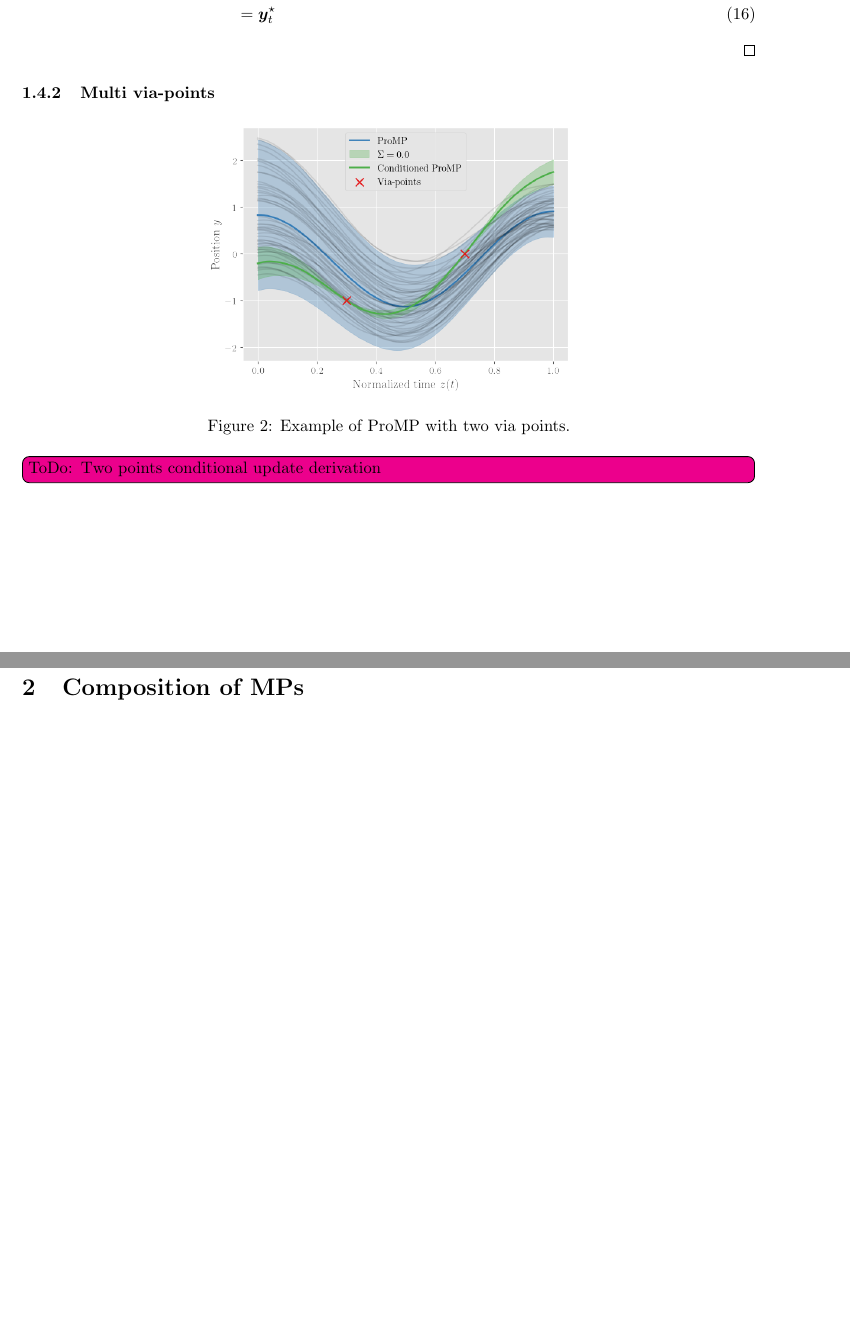
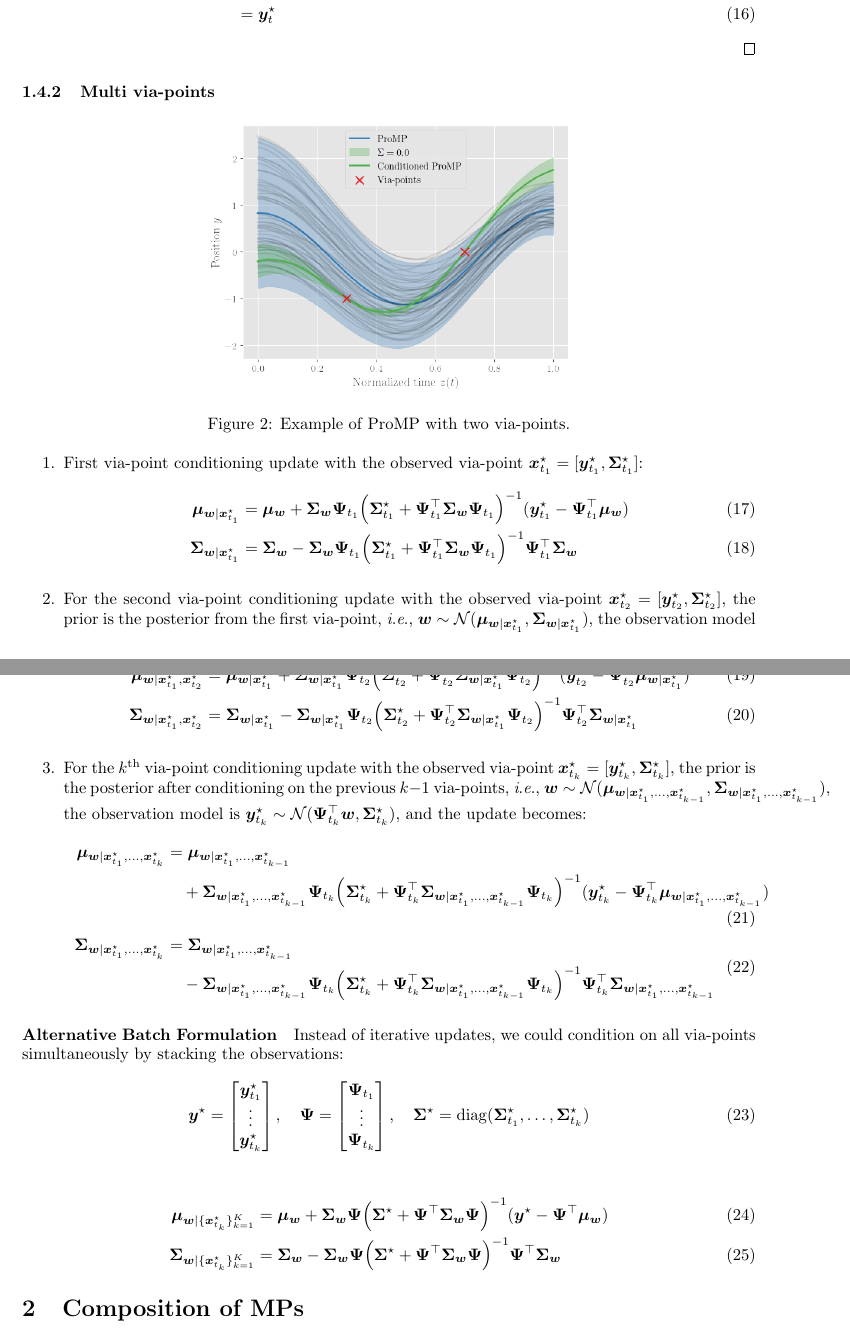
Before and after one commit to kir0ul/CMP, a LaTeX document (main.tex, which reads preamble.tex): two parts of pages 3 and 4 of 5 before the commit and two parts of pages 3 and 4 of 6 after it, joined at a grey line, cut so that both start at the same text, the shorter picture padded with empty space. Compiled offline with pdfLaTeX.

Commit message:
fix: multi via-points + add batched version

```diff
--- a/main.tex
+++ b/main.tex
@@ -150,11 +150,56 @@ See \Cref{proof:conditioning} for the proof.
 \begin{figure}[htbp]
   \centering
   \includegraphics[width=0.5\linewidth]{fig/2-via-points.png}
-  \caption{Example of ProMP with two via points.}
+  \caption{Example of ProMP with two via-points.}
   \label{fig:multi-via-pts}
 \end{figure}
 
-\todo[inline]{ToDo: Two points conditional update derivation}
+\begin{enumerate}
+\item First via-point conditioning update with the observed via-point $\bm{x}_{t_{1}}^\star = [\bm{y}_{t_{1}}^\star, \bm{\Sigma}^\star_{t_{1}}]$:
+\begin{align}
+\bm{\mu}_{\bm{w}|\bm{x}_{t_{1}}^\star} &= \bm{\mu_w} + \bm{\Sigma_w}\bm{\Psi}_{t_1} \Big(\bm{\Sigma}_{t_{1}}^\star + \bm{\Psi}_{t_1}^\top \bm{\Sigma_w}\bm{\Psi}_{t_1} \Big)^{-1} (\bm{y}_{t_{1}}^\star - \bm{\Psi}_{t_1}^\top \bm{\mu_w})\\
+\bm{\Sigma}_{\bm{w}|\bm{x}_{t_{1}}^\star} &= \bm{\Sigma_w} - \bm{\Sigma_w}\bm{\Psi}_{t_1} \Big(\bm{\Sigma}_{t_{1}}^\star +  \bm{\Psi}_{t_1}^\top \bm{\Sigma_w}\bm{\Psi}_{t_1} \Big)^{-1} \bm{\Psi}_{t_1}^\top \bm{\Sigma_w}
+\end{align}
+
+\item For the second via-point conditioning update with the observed via-point $\bm{x}_{t_{2}}^\star = [\bm{y}_{t_{2}}^\star, \bm{\Sigma}^\star_{t_{2}}]$, the prior is the posterior from the first via-point, \ie{} $\bm{w} \sim \mathcal{N}(\bm{\mu}_{\bm{w}|\bm{x}_{t_{1}}^\star}, \bm{\Sigma}_{\bm{w}|\bm{x}_{t_{1}}^\star})$, the observation model is $\bm{y}_{t_{2}}^\star \sim \mathcal{N}(\bm{\Psi}_{t_2}^\top \bm{w}, \bm{\Sigma}_{t_{2}}^\star)$, and the update becomes:
+\begin{align}
+\bm{\mu}_{\bm{w}|\bm{x}_{t_{1}}^{\star}, \bm{x}_{t_{2}}^\star} &= \bm{\mu}_{\bm{w}|\bm{x}_{t_{1}}^\star} + \bm{\Sigma}_{\bm{w}|\bm{x}_{t_{1}}^\star}\bm{\Psi}_{t_2} \Big(\bm{\Sigma}_{t_{2}}^\star + \bm{\Psi}_{t_2}^\top \bm{\Sigma}_{\bm{w}|\bm{x}_{t_{1}}^\star}\bm{\Psi}_{t_2} \Big)^{-1} (\bm{y}_{t_{2}}^\star - \bm{\Psi}_{t_2}^\top \bm{\mu}_{\bm{w}|\bm{x}_{t_{1}}^\star})\\
+\bm{\Sigma}_{\bm{w}|\bm{x}_{t_{1}}^{\star}, \bm{x}_{t_{2}}^\star} &= \bm{\Sigma}_{\bm{w}|\bm{x}_{t_{1}}^\star} - \bm{\Sigma}_{\bm{w}|\bm{x}_{t_{1}}^\star}\bm{\Psi}_{t_2} \Big(\bm{\Sigma}_{t_{2}}^\star +  \bm{\Psi}_{t_2}^\top \bm{\Sigma}_{\bm{w}|\bm{x}_{t_{1}}^\star}\bm{\Psi}_{t_2} \Big)^{-1} \bm{\Psi}_{t_2}^\top \bm{\Sigma}_{\bm{w}|\bm{x}_{t_{1}}^\star}
+\end{align}
+
+\item For the $k^{\text{th}}$ via-point conditioning update with the observed via-point $\bm{x}_{t_{k}}^\star = [\bm{y}_{t_{k}}^\star, \bm{\Sigma}^\star_{t_{k}}]$, the prior is the posterior after conditioning on the previous $k-1$ via-points, \ie{} $\bm{w} \sim \mathcal{N}(\bm{\mu}_{\bm{w}|\bm{x}_{t_{1}}^\star, \dots, \bm{x}_{t_{k-1}}^\star}, \bm{\Sigma}_{\bm{w}|\bm{x}_{t_{1}}^\star, \dots, \bm{x}_{t_{k-1}}^\star})$, the observation model is $\bm{y}_{t_{k}}^\star \sim \mathcal{N}(\bm{\Psi}_{t_k}^\top \bm{w}, \bm{\Sigma}_{t_{k}}^\star)$, and the update becomes:
+\begin{align}
+\begin{split}
+\bm{\mu}_{\bm{w}|\bm{x}_{t_{1}}^\star, \dots, \bm{x}_{t_{k}}^\star} &= \bm{\mu}_{\bm{w}|\bm{x}_{t_{1}}^\star, \dots, \bm{x}_{t_{k-1}}^\star} \\&\quad+ \bm{\Sigma}_{\bm{w}|\bm{x}_{t_{1}}^\star, \dots, \bm{x}_{t_{k-1}}^\star}\bm{\Psi}_{t_k} \Big(\bm{\Sigma}_{t_{k}}^\star + \bm{\Psi}_{t_k}^\top \bm{\Sigma}_{\bm{w}|\bm{x}_{t_{1}}^\star, \dots, \bm{x}_{t_{k-1}}^\star}\bm{\Psi}_{t_k} \Big)^{-1} (\bm{y}_{t_{k}}^\star - \bm{\Psi}_{t_k}^\top \bm{\mu}_{\bm{w}|\bm{x}_{t_{1}}^\star, \dots, \bm{x}_{t_{k-1}}^\star})
+\end{split}\\
+\begin{split}
+\bm{\Sigma}_{\bm{w}|\bm{x}_{t_{1}}^\star, \dots, \bm{x}_{t_{k}}^\star} &= \bm{\Sigma}_{\bm{w}|\bm{x}_{t_{1}}^\star, \dots, \bm{x}_{t_{k-1}}^\star} \\&\quad- \bm{\Sigma}_{\bm{w}|\bm{x}_{t_{1}}^\star, \dots, \bm{x}_{t_{k-1}}^\star}\bm{\Psi}_{t_k} \Big(\bm{\Sigma}_{t_{k}}^\star +  \bm{\Psi}_{t_k}^\top \bm{\Sigma}_{\bm{w}|\bm{x}_{t_{1}}^\star, \dots, \bm{x}_{t_{k-1}}^\star}\bm{\Psi}_{t_k} \Big)^{-1} \bm{\Psi}_{t_k}^\top \bm{\Sigma}_{\bm{w}|\bm{x}_{t_{1}}^\star, \dots, \bm{x}_{t_{k-1}}^\star}
+\end{split}
+\end{align}
+\end{enumerate}
+
+\paragraph{Alternative Batch Formulation}
+Instead of iterative updates, we could condition on all via-points simultaneously by stacking the observations:
+\begin{equation}
+  \bm{y}^{\star} =
+  \begin{bmatrix}
+    \bm{y}^{\star}_{t_{1}}\\
+    \vdots \\
+    \bm{y}^{\star}_{t_{k}}
+  \end{bmatrix}, \quad
+  \bm{\Psi} =
+  \begin{bmatrix}
+    \bm{\Psi}_{t_{1}}\\
+    \vdots \\
+    \bm{\Psi}_{t_{k}}
+  \end{bmatrix}, \quad
+  \bm{\Sigma}^\star = \diag(\bm{\Sigma}^\star_{t_{1}}, \dots, \bm{\Sigma}^\star_{t_{k}})
+\end{equation}
+
+\begin{align}
+\bm{\mu}_{\bm{w}|\{\bm{x}_{t_k}^\star\}_{k=1}^K} &= \bm{\mu_w} + \bm{\Sigma_w}\bm{\Psi} \Big(\bm{\Sigma}^\star + \bm{\Psi}^\top \bm{\Sigma_w}\bm{\Psi} \Big)^{-1} (\bm{y}^\star - \bm{\Psi}^\top \bm{\mu_w})\\
+\bm{\Sigma}_{\bm{w}|\{\bm{x}_{t_k}^\star\}_{k=1}^K} &= \bm{\Sigma_w} - \bm{\Sigma_w}\bm{\Psi} \Big(\bm{\Sigma}^\star + \bm{\Psi}^\top \bm{\Sigma_w}\bm{\Psi} \Big)^{-1} \bm{\Psi}^\top \bm{\Sigma_w}
+\end{align}
 
 
 \section{Composition of MPs}
--- a/preamble.tex
+++ b/preamble.tex
@@ -21,7 +21,7 @@
 \Crefname{equation}{Eq.}{Eq.}
 
 \setlength {\marginparwidth }{2cm}
-\usepackage[color=magenta]{todonotes}
+\usepackage[textcolor=black, backgroundcolor=white!70!magenta, bordercolor=white]{todonotes}
 \usepackage{natbib}
 
 \usepackage{amsthm}
@@ -29,4 +29,6 @@
 
 \usepackage{amssymb}
 \DeclareMathOperator{\E}{\mathbb{E}}
+\DeclareMathOperator{\diag}{diag}
 \usepackage{cancel}
+\usepackage[all]{foreign}
```
Also changed, not shown: main.pdf, 1 other file.
